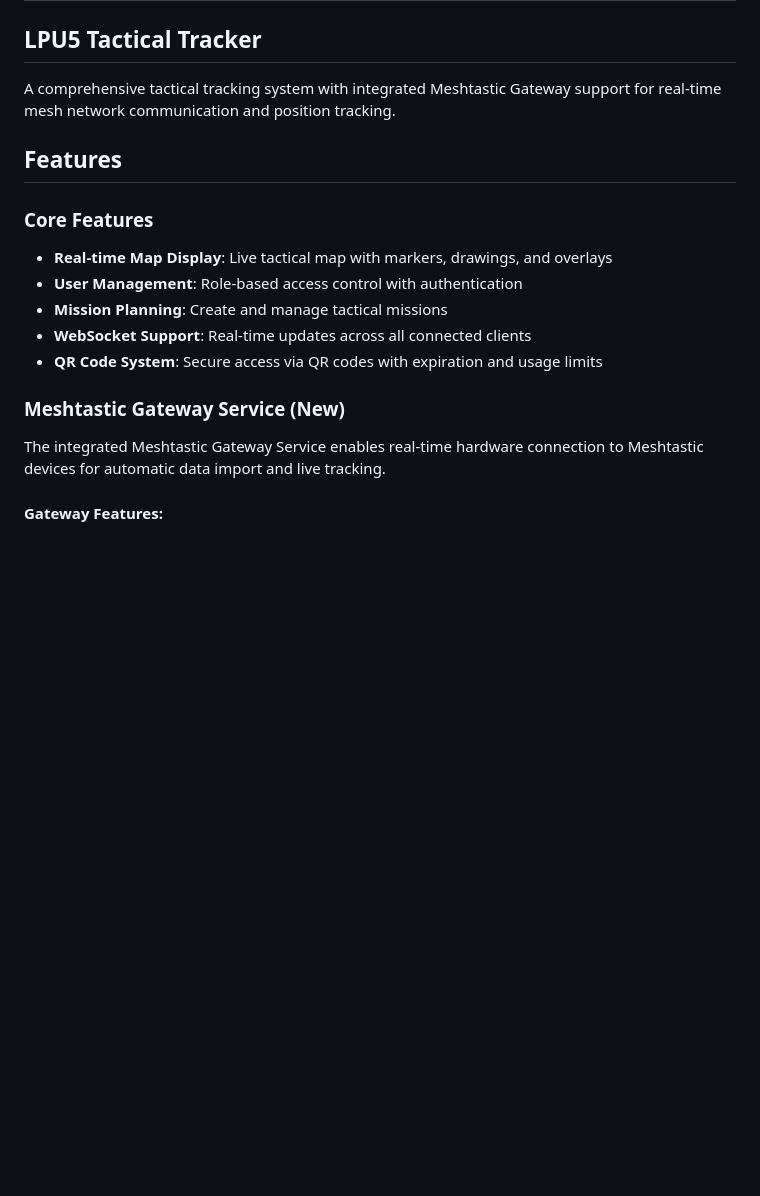
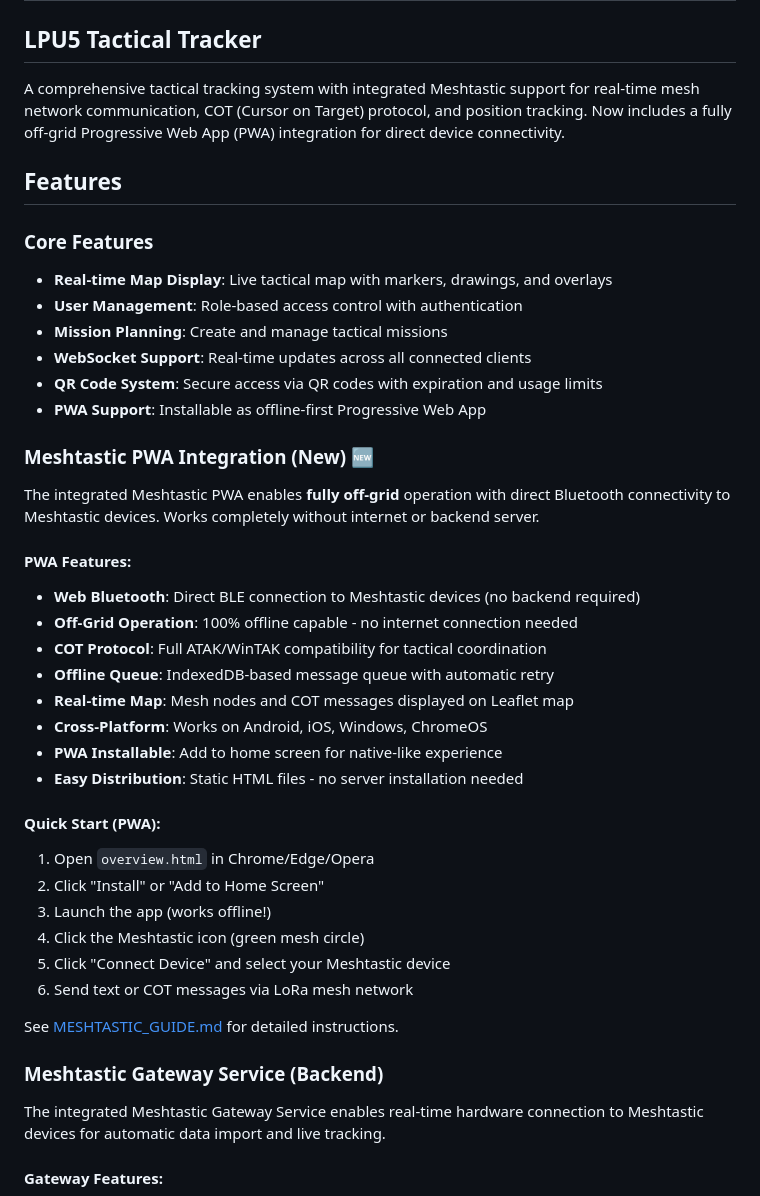
Before and after one commit to fredy060795/lpu5-tactical, a Markdown page: README.md, the part around one of its changes. Drawn GitHub-style; blank space fills up the shorter version.

Commit message:
Update README with comprehensive Meshtastic PWA documentation
Co-authored-by: fredy060795 <211401487+fredy060795@users.noreply.github.com>

```diff
--- a/README.md
+++ b/README.md
@@ -2,7 +2,7 @@
 
 ## LPU5 Tactical Tracker
 
-A comprehensive tactical tracking system with integrated Meshtastic Gateway support for real-time mesh network communication and position tracking.
+A comprehensive tactical tracking system with integrated Meshtastic support for real-time mesh network communication, COT (Cursor on Target) protocol, and position tracking. Now includes a fully off-grid Progressive Web App (PWA) integration for direct device connectivity.
 
 ## Features
 
@@ -12,8 +12,32 @@ A comprehensive tactical tracking system with integrated Meshtastic Gateway supp
 - **Mission Planning**: Create and manage tactical missions
 - **WebSocket Support**: Real-time updates across all connected clients
 - **QR Code System**: Secure access via QR codes with expiration and usage limits
+- **PWA Support**: Installable as offline-first Progressive Web App
 
-### Meshtastic Gateway Service (New)
+### Meshtastic PWA Integration (New) 🆕
+The integrated Meshtastic PWA enables **fully off-grid** operation with direct Bluetooth connectivity to Meshtastic devices. Works completely without internet or backend server.
+
+#### PWA Features:
+- **Web Bluetooth**: Direct BLE connection to Meshtastic devices (no backend required)
+- **Off-Grid Operation**: 100% offline capable - no internet connection needed
+- **COT Protocol**: Full ATAK/WinTAK compatibility for tactical coordination
+- **Offline Queue**: IndexedDB-based message queue with automatic retry
+- **Real-time Map**: Mesh nodes and COT messages displayed on Leaflet map
+- **Cross-Platform**: Works on Android, iOS, Windows, ChromeOS
+- **PWA Installable**: Add to home screen for native-like experience
+- **Easy Distribution**: Static HTML files - no server installation needed
+
+#### Quick Start (PWA):
+1. Open `overview.html` in Chrome/Edge/Opera
+2. Click "Install" or "Add to Home Screen"
+3. Launch the app (works offline!)
+4. Click the Meshtastic icon (green mesh circle)
+5. Click "Connect Device" and select your Meshtastic device
+6. Send text or COT messages via LoRa mesh network
+
+See [MESHTASTIC_GUIDE.md](MESHTASTIC_GUIDE.md) for detailed instructions.
+
+### Meshtastic Gateway Service (Backend)
 The integrated Meshtastic Gateway Service enables real-time hardware connection to Meshtastic devices for automatic data import and live tracking.
 
 #### Gateway Features:
```
Also changed, not shown: other parts of README.md (+26 -2 lines).
